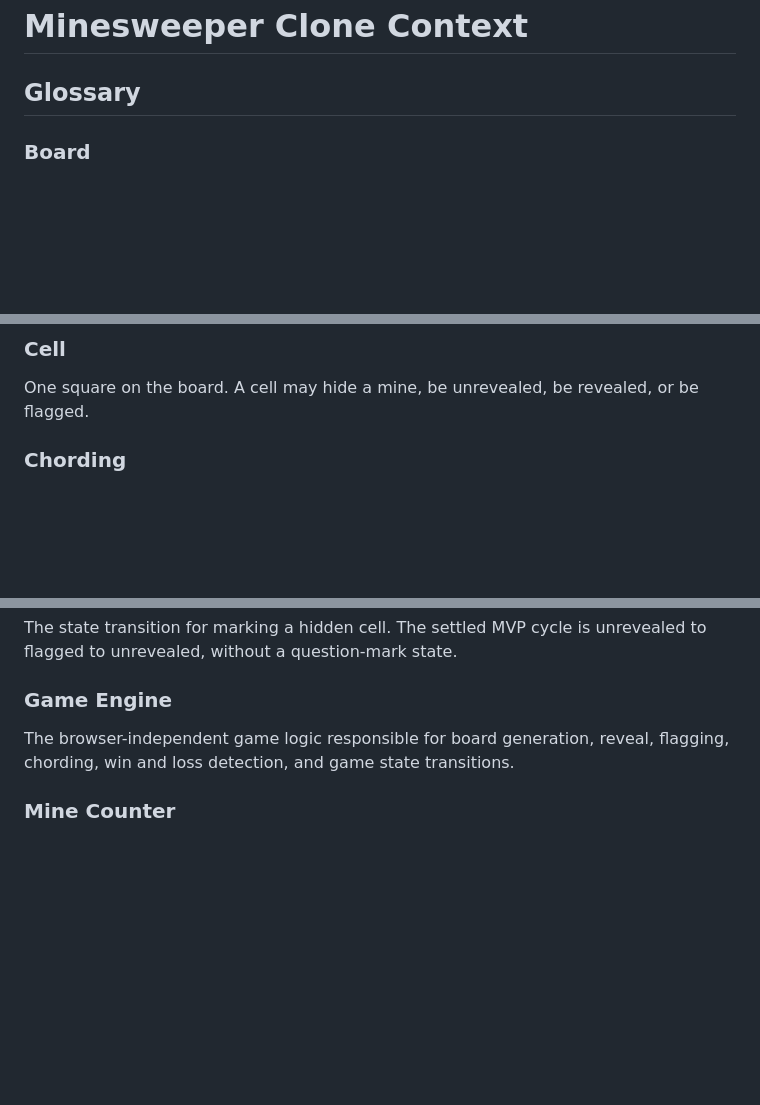
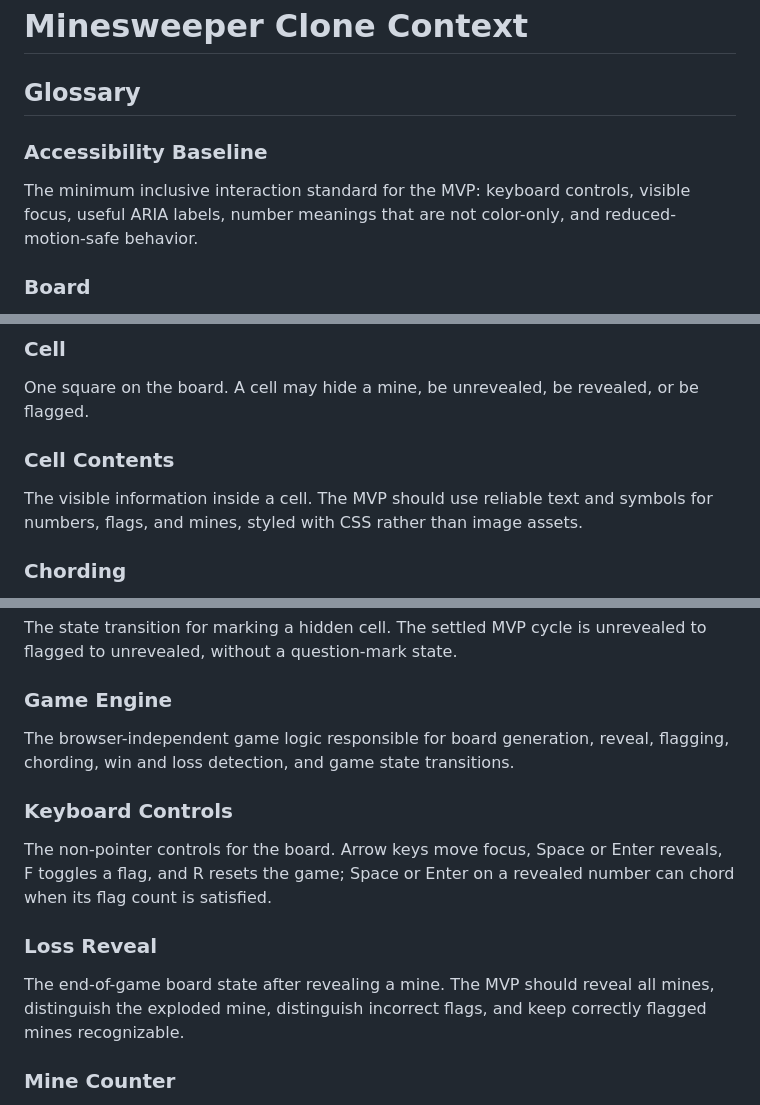
Before and after one commit to intrepion/kata-minesweeper-clone-codex-openai-gpt-5.5-light, a Markdown page: CONTEXT.md, 3 parts joined by grey strips. GitHub-like rendering; blank space fills up the shorter version.

```diff
--- a/CONTEXT.md
+++ b/CONTEXT.md
@@ -1,6 +1,10 @@
 # Minesweeper Clone Context
 
 ## Glossary
+
+### Accessibility Baseline
+
+The minimum inclusive interaction standard for the MVP: keyboard controls, visible focus, useful ARIA labels, number meanings that are not color-only, and reduced-motion-safe behavior.
 
 ### Board
 
@@ -17,6 +21,10 @@ A real-browser check that exercises player-visible behavior rather than only val
 ### Cell
 
 One square on the board. A cell may hide a mine, be unrevealed, be revealed, or be flagged.
+
+### Cell Contents
+
+The visible information inside a cell. The MVP should use reliable text and symbols for numbers, flags, and mines, styled with CSS rather than image assets.
 
 ### Chording
 
@@ -50,6 +58,14 @@ The state transition for marking a hidden cell. The settled MVP cycle is unrevea
 
 The browser-independent game logic responsible for board generation, reveal, flagging, chording, win and loss detection, and game state transitions.
 
+### Keyboard Controls
+
+The non-pointer controls for the board. Arrow keys move focus, Space or Enter reveals, F toggles a flag, and R resets the game; Space or Enter on a revealed number can chord when its flag count is satisfied.
+
+### Loss Reveal
+
+The end-of-game board state after revealing a mine. The MVP should reveal all mines, distinguish the exploded mine, distinguish incorrect flags, and keep correctly flagged mines recognizable.
+
 ### Mine Counter
 
 The display showing the remaining unflagged mine estimate, calculated from the mine count minus current flags.
```
Also changed, not shown: other parts of CONTEXT.md (+4 -0 lines), docs/adr/0004-accessible-classic-input-contract.md (added, +34 -0 lines).
